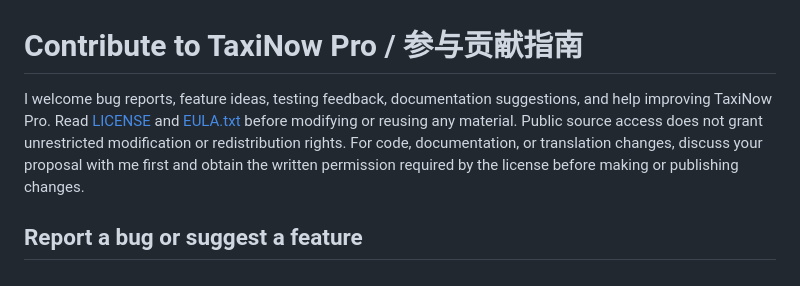
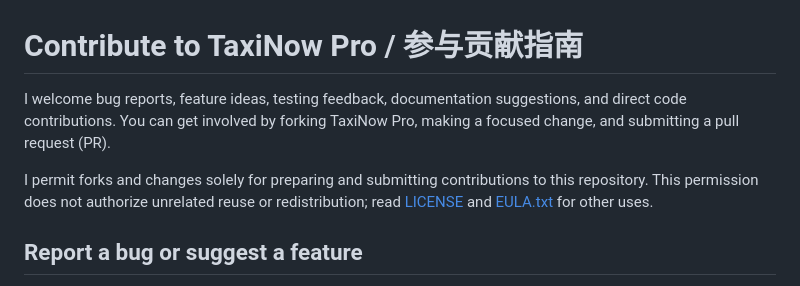
Before and after one commit to skylarkning/TaxiNow, a Markdown page: CONTRIBUTING.md, the part around one of its changes. GitHub-like rendering.

```diff
--- a/CONTRIBUTING.md
+++ b/CONTRIBUTING.md
@@ -1,11 +1,12 @@
 # Contribute to TaxiNow Pro / 参与贡献指南
 
 I welcome bug reports, feature ideas, testing feedback, documentation suggestions,
-and help improving TaxiNow Pro. Read [LICENSE](LICENSE) and [EULA.txt](EULA.txt)
-before modifying or reusing any material. Public source access does not grant
-unrestricted modification or redistribution rights. For code, documentation,
-or translation changes, discuss your proposal with me first and obtain the
-written permission required by the license before making or publishing changes.
+and direct code contributions. You can get involved by forking TaxiNow Pro,
+making a focused change, and submitting a pull request (PR).
+
+I permit forks and changes solely for preparing and submitting contributions
+to this repository. This permission does not authorize unrelated reuse or
+redistribution; read [LICENSE](LICENSE) and [EULA.txt](EULA.txt) for other uses.
 
 ## Report a bug or suggest a feature
 
```
Also changed, not shown: other parts of CONTRIBUTING.md (+53 -12 lines), README.md (+8 -6 lines).
